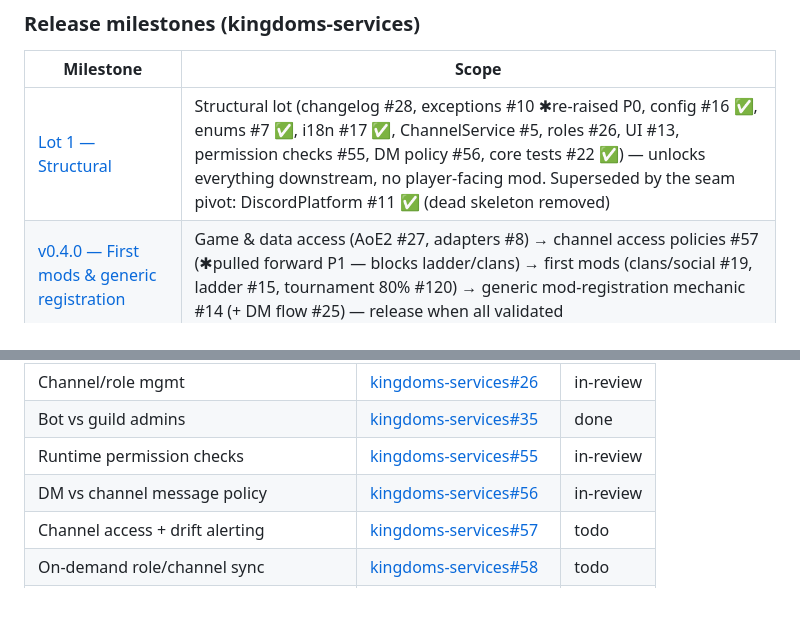
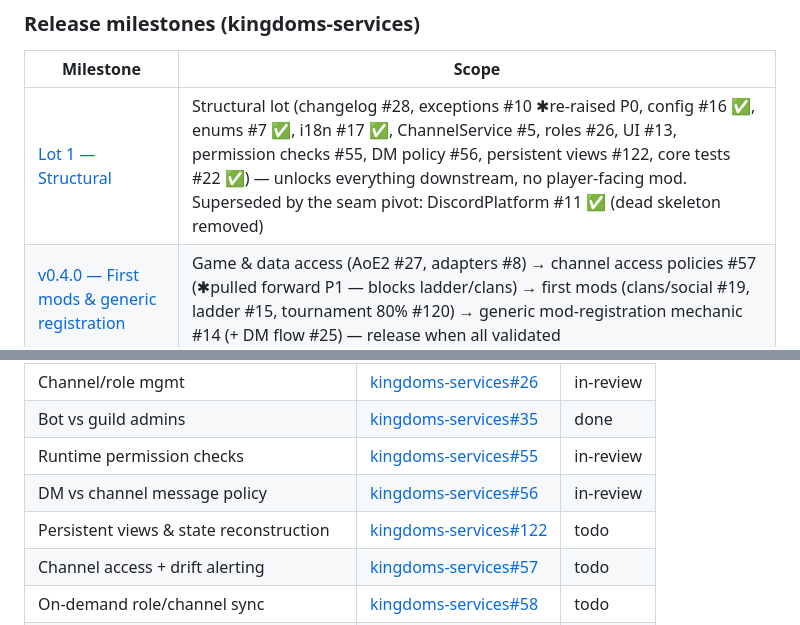
Before and after one commit to merlin-pinpin-org/kingdoms, a Markdown page: ROADMAP.md, 2 parts joined by grey strips. Drawn GitHub-style; blank space fills up the shorter version.

Commit message:
docs(roadmap): kingdoms-services#122 persistent views joins Lot 1
Co-authored-by: merlin-pinpin <merlin-pinpin@users.noreply.github.com>

```diff
--- a/ROADMAP.md
+++ b/ROADMAP.md
@@ -15,7 +15,7 @@ Product plan (post-pivot): see the living document [kingdoms#109](https://github
 ### Release milestones (kingdoms-services)
 | Milestone | Scope |
 |-----------|-------|
-| [Lot 1 — Structural](https://github.com/merlin-pinpin-org/kingdoms-services/milestone/1) | Structural lot (changelog #28, exceptions #10 ✱re-raised P0, config #16 ✅, enums #7 ✅, i18n #17 ✅, ChannelService #5, roles #26, UI #13, permission checks #55, DM policy #56, core tests #22 ✅) — unlocks everything downstream, no player-facing mod. Superseded by the seam pivot: DiscordPlatform #11 ✅ (dead skeleton removed) |
+| [Lot 1 — Structural](https://github.com/merlin-pinpin-org/kingdoms-services/milestone/1) | Structural lot (changelog #28, exceptions #10 ✱re-raised P0, config #16 ✅, enums #7 ✅, i18n #17 ✅, ChannelService #5, roles #26, UI #13, permission checks #55, DM policy #56, persistent views #122, core tests #22 ✅) — unlocks everything downstream, no player-facing mod. Superseded by the seam pivot: DiscordPlatform #11 ✅ (dead skeleton removed) |
 | [v0.4.0 — First mods & generic registration](https://github.com/merlin-pinpin-org/kingdoms-services/milestone/3) | Game & data access (AoE2 #27, adapters #8) → channel access policies #57 (✱pulled forward P1 — blocks ladder/clans) → first mods (clans/social #19, ladder #15, tournament 80% #120) → generic mod-registration mechanic #14 (+ DM flow #25) — release when all validated |
 | [Backlog — post-pivot](https://github.com/merlin-pinpin-org/kingdoms-services/milestone/2) | Valid issues awaiting re-qualification into epics A→J |
 
@@ -104,6 +104,7 @@ Product plan (post-pivot): see the living document [kingdoms#109](https://github
 | Bot vs guild admins | [kingdoms-services#35](https://github.com/merlin-pinpin-org/kingdoms-services/issues/35) | done |
 | Runtime permission checks | [kingdoms-services#55](https://github.com/merlin-pinpin-org/kingdoms-services/issues/55) | in-review |
 | DM vs channel message policy | [kingdoms-services#56](https://github.com/merlin-pinpin-org/kingdoms-services/issues/56) | in-review |
+| Persistent views & state reconstruction | [kingdoms-services#122](https://github.com/merlin-pinpin-org/kingdoms-services/issues/122) | todo |
 | Channel access + drift alerting | [kingdoms-services#57](https://github.com/merlin-pinpin-org/kingdoms-services/issues/57) | todo |
 | On-demand role/channel sync | [kingdoms-services#58](https://github.com/merlin-pinpin-org/kingdoms-services/issues/58) | todo |
 | Deploy announcement | [kingdoms-services#52](https://github.com/merlin-pinpin-org/kingdoms-services/issues/52) | done |
```
